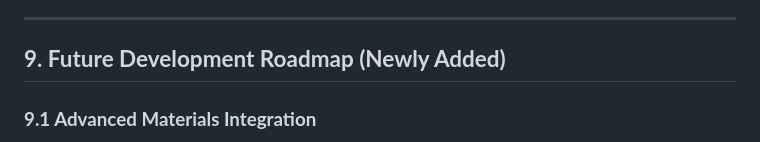
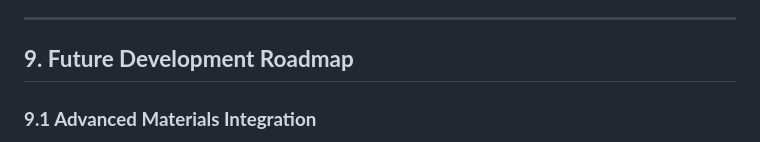
Before and after one commit to robert2100-08-16/InterplanetaryLab, a Markdown page: docs/FuelStorageInSpace/Conceptual Paper_Modular Standard Space Containers for Methanol and Oxygen Ice in LEO.md, the part around the change. Drawn GitHub-style.

```diff
--- a/docs/FuelStorageInSpace/Conceptual Paper_Modular Standard Space Containers for Methanol and Oxygen Ice in LEO.md
+++ b/docs/FuelStorageInSpace/Conceptual Paper_Modular Standard Space Containers for Methanol and Oxygen Ice in LEO.md
@@ -140,7 +140,7 @@ Efficient storage of volatile compounds, such as methanol and oxygen ice, in spa
 
 ---
 
-## **9. Future Development Roadmap (Newly Added)**
+## **9. Future Development Roadmap**
 ### **9.1 Advanced Materials Integration**
 - **High-Performance Composites:**
   - Develop next-generation composite layers for improved thermal performance and reduced mass.
```
